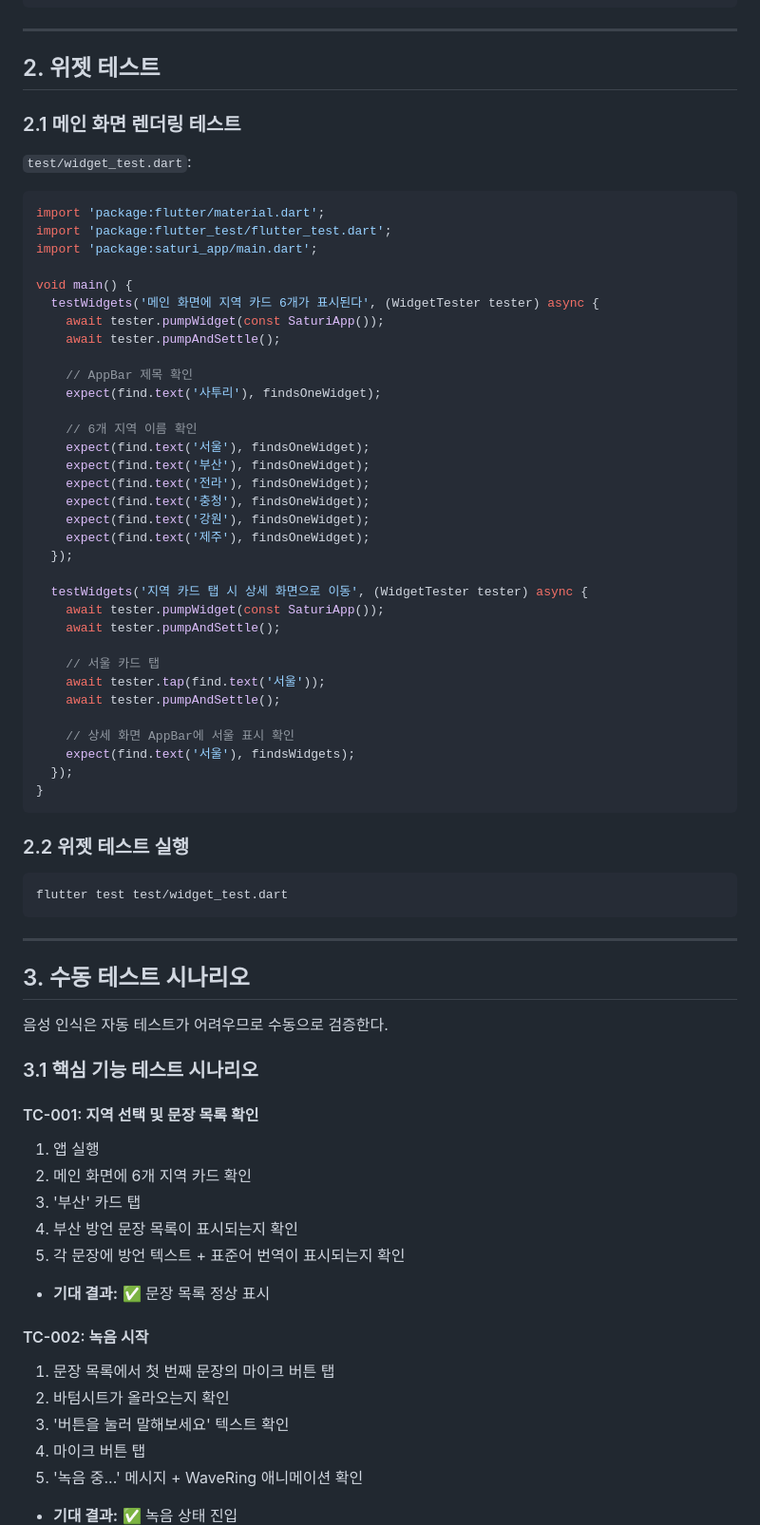
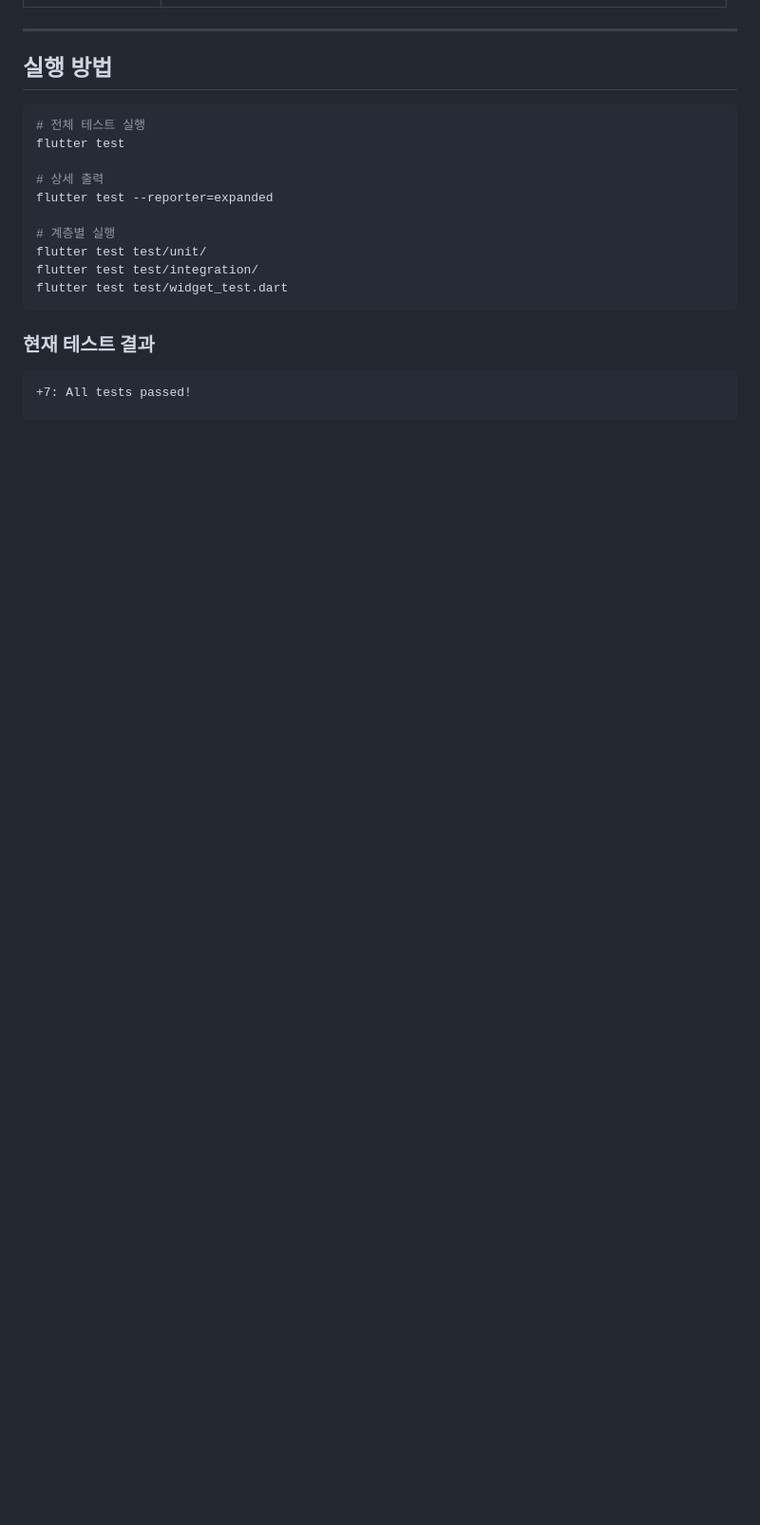
Before and after one commit to jhh1216/saturi-app, a Markdown page: docs/testing.md, the part around one of its changes. Shown at 95% size. GitHub-like rendering; blank space fills up the shorter version.

Commit message:
docs: testing.md 업데이트

````diff
--- a/docs/testing.md
+++ b/docs/testing.md
@@ -74,75 +70,23 @@ flutter test --reporter expanded
 
 ---
 
-## 2. 위젯 테스트
-
-### 2.1 메인 화면 렌더링 테스트
-
-`test/widget_test.dart`:
-
-```dart
-import 'package:flutter/material.dart';
-import 'package:flutter_test/flutter_test.dart';
-import 'package:saturi_app/main.dart';
-
-void main() {
-  testWidgets('메인 화면에 지역 카드 6개가 표시된다', (WidgetTester tester) async {
-    await tester.pumpWidget(const SaturiApp());
-    await tester.pumpAndSettle();
-
-    // AppBar 제목 확인
-    expect(find.text('사투리'), findsOneWidget);
-
-    // 6개 지역 이름 확인
-    expect(find.text('서울'), findsOneWidget);
-    expect(find.text('부산'), findsOneWidget);
-    expect(find.text('전라'), findsOneWidget);
-    expect(find.text('충청'), findsOneWidget);
-    expect(find.text('강원'), findsOneWidget);
-    expect(find.text('제주'), findsOneWidget);
-  });
-
-  testWidgets('지역 카드 탭 시 상세 화면으로 이동', (WidgetTester tester) async {
-    await tester.pumpWidget(const SaturiApp());
-    await tester.pumpAndSettle();
-
-    // 서울 카드 탭
-    await tester.tap(find.text('서울'));
-    await tester.pumpAndSettle();
-
-    // 상세 화면 AppBar에 서울 표시 확인
-    expect(find.text('서울'), findsWidgets);
-  });
-}
-```
-
-### 2.2 위젯 테스트 실행
+## 실행 방법
 
 ```bash
+# 전체 테스트 실행
+flutter test
+
+# 상세 출력
+flutter test --reporter=expanded
+
+# 계층별 실행
+flutter test test/unit/
+flutter test test/integration/
 flutter test test/widget_test.dart
 ```
 
----
+### 현재 테스트 결과
 
-## 3. 수동 테스트 시나리오
+```
++7: All tests passed!
 
-음성 인식은 자동 테스트가 어려우므로 수동으로 검증한다.
-
-### 3.1 핵심 기능 테스트 시나리오
-
-#### TC-001: 지역 선택 및 문장 목록 확인
-1. 앱 실행
-2. 메인 화면에 6개 지역 카드 확인
-3. '부산' 카드 탭
-4. 부산 방언 문장 목록이 표시되는지 확인
-5. 각 문장에 방언 텍스트 + 표준어 번역이 표시되는지 확인
-- **기대 결과:** ✅ 문장 목록 정상 표시
-
-#### TC-002: 녹음 시작
-1. 문장 목록에서 첫 번째 문장의 마이크 버튼 탭
-2. 바텀시트가 올라오는지 확인
-3. '버튼을 눌러 말해보세요' 텍스트 확인
-4. 마이크 버튼 탭
-5. '녹음 중...' 메시지 + WaveRing 애니메이션 확인
-- **기대 결과:** ✅ 녹음 상태 진입
-
````
Also changed, not shown: other parts of docs/testing.md (+62 -118 lines).
